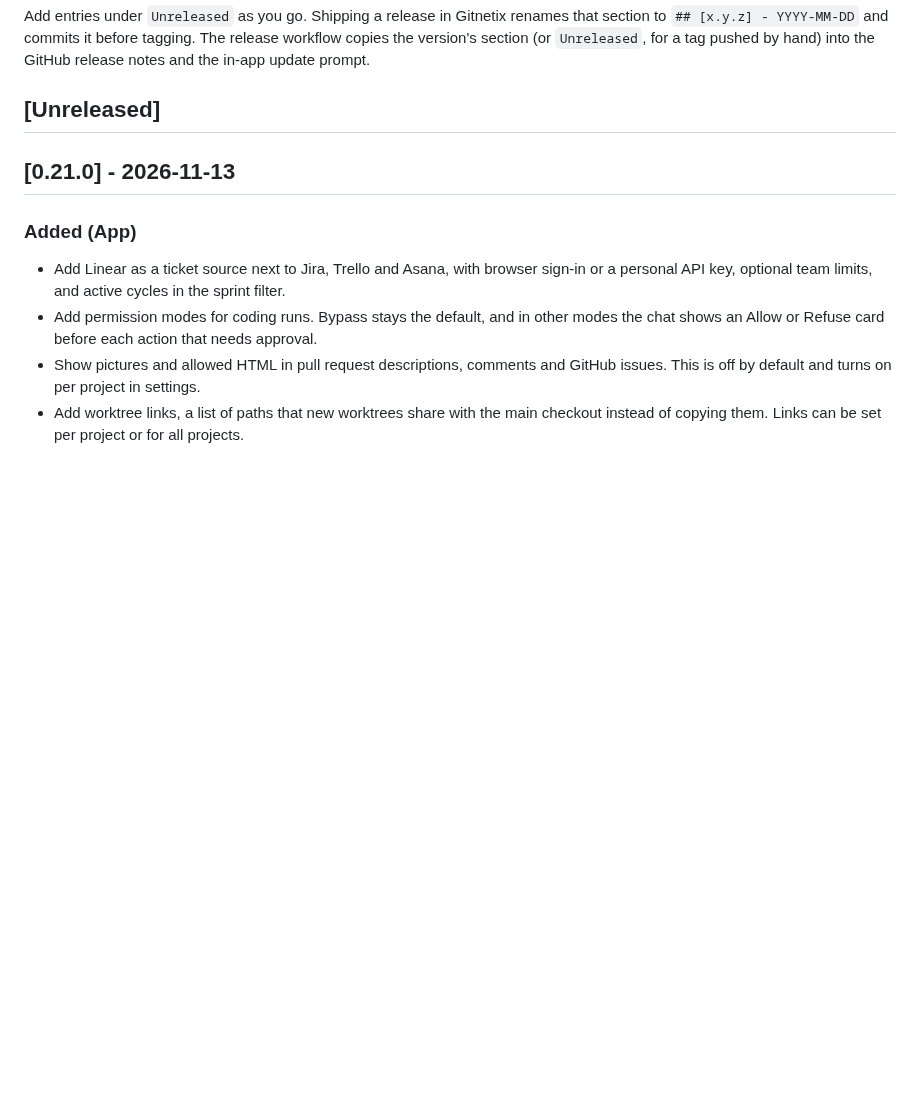
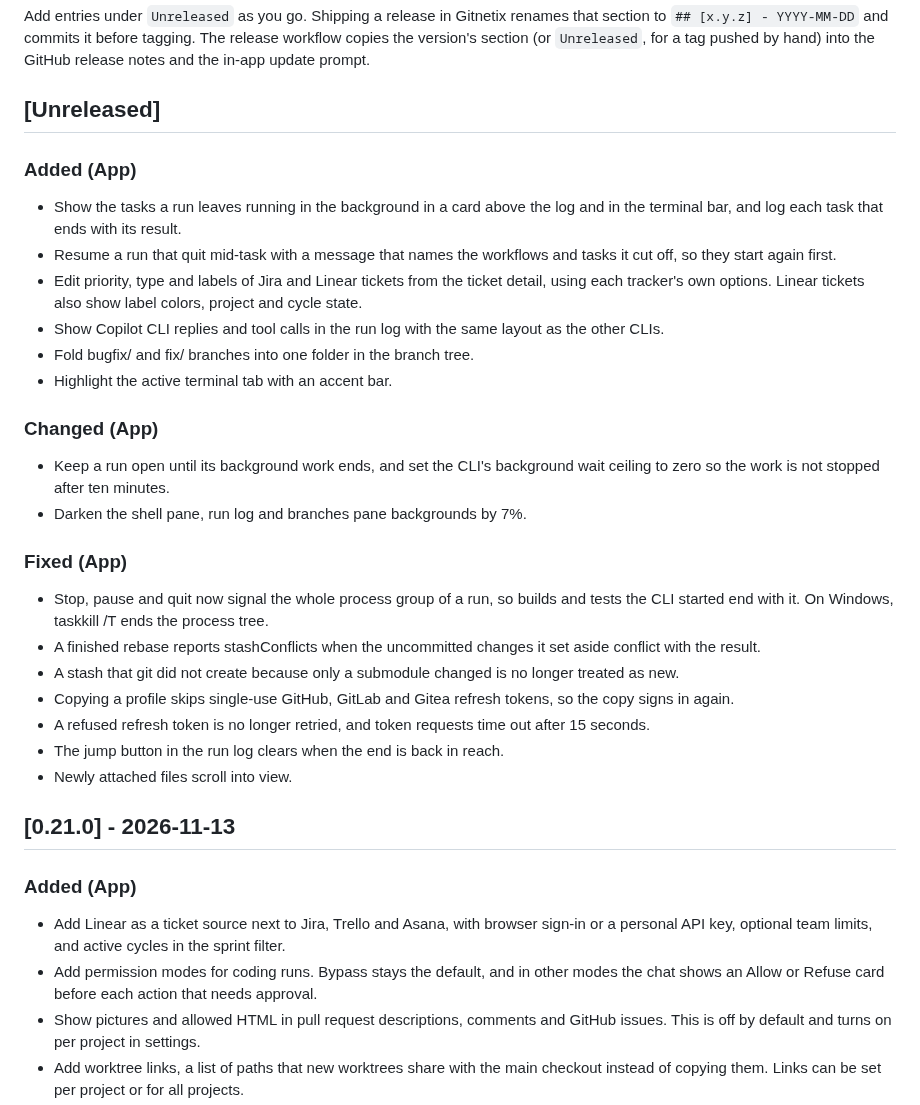
Before and after one commit to t1gu1/Gitnetix, a Markdown page: CHANGELOG.md, the part around the change. Rendered like a GitHub page; blank space fills up the shorter version.

Commit message:
docs(changelog): add changes from release/0.21.1

```diff
--- a/CHANGELOG.md
+++ b/CHANGELOG.md
@@ -10,6 +10,30 @@ copies the version's section (or `Unreleased`, for a tag pushed by hand) into th
 release notes and the in-app update prompt.
 
 ## [Unreleased]
+
+### Added (App)
+
+- Show the tasks a run leaves running in the background in a card above the log and in the terminal bar, and log each task that ends with its result.
+- Resume a run that quit mid-task with a message that names the workflows and tasks it cut off, so they start again first.
+- Edit priority, type and labels of Jira and Linear tickets from the ticket detail, using each tracker's own options. Linear tickets also show label colors, project and cycle state.
+- Show Copilot CLI replies and tool calls in the run log with the same layout as the other CLIs.
+- Fold bugfix/ and fix/ branches into one folder in the branch tree.
+- Highlight the active terminal tab with an accent bar.
+
+### Changed (App)
+
+- Keep a run open until its background work ends, and set the CLI's background wait ceiling to zero so the work is not stopped after ten minutes.
+- Darken the shell pane, run log and branches pane backgrounds by 7%.
+
+### Fixed (App)
+
+- Stop, pause and quit now signal the whole process group of a run, so builds and tests the CLI started end with it. On Windows, taskkill /T ends the process tree.
+- A finished rebase reports stashConflicts when the uncommitted changes it set aside conflict with the result.
+- A stash that git did not create because only a submodule changed is no longer treated as new.
+- Copying a profile skips single-use GitHub, GitLab and Gitea refresh tokens, so the copy signs in again.
+- A refused refresh token is no longer retried, and token requests time out after 15 seconds.
+- The jump button in the run log clears when the end is back in reach.
+- Newly attached files scroll into view.
 
 ## [0.21.0] - 2026-11-13
 
```
